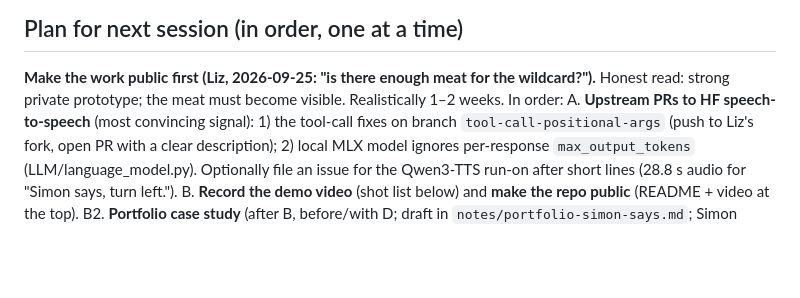
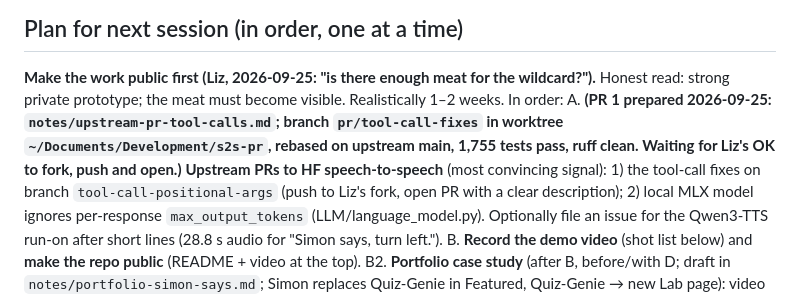
Before and after one commit to LizMyers/micro-duck, a Markdown page: notes/HANDOFF.md, the part around the change. Drawn GitHub-style; blank space fills up the shorter version.

Commit message:
Upstream PR 1 prepared: description draft and status (nothing pushed)
Co-Authored-By: Claude Opus 5.5 (1M context) <noreply@anthropic.com>

```diff
--- a/notes/HANDOFF.md
+++ b/notes/HANDOFF.md
@@ -169,7 +169,9 @@ nicknames or emoji. **UI is parked**: she'll redesign it in Figma and hand over
 ## Plan for next session (in order, one at a time)
 **Make the work public first (Liz, 2026-09-25: "is there enough meat for the wildcard?").** Honest read: strong
 private prototype; the meat must become visible. Realistically 1–2 weeks. In order:
-A. **Upstream PRs to HF speech-to-speech** (most convincing signal): 1) the tool-call fixes on branch
+A. **(PR 1 prepared 2026-09-25: `notes/upstream-pr-tool-calls.md`; branch `pr/tool-call-fixes` in worktree
+   `~/Documents/Development/s2s-pr`, rebased on upstream main, 1,755 tests pass, ruff clean. Waiting for Liz's
+   OK to fork, push and open.)** **Upstream PRs to HF speech-to-speech** (most convincing signal): 1) the tool-call fixes on branch
    `tool-call-positional-args` (push to Liz's fork, open PR with a clear description); 2) local MLX model ignores
    per-response `max_output_tokens` (LLM/language_model.py). Optionally file an issue for the Qwen3-TTS run-on
    after short lines (28.8 s audio for "Simon says, turn left.").
```
Also changed, not shown: notes/upstream-pr-tool-calls.md (added, +78 -0 lines).
